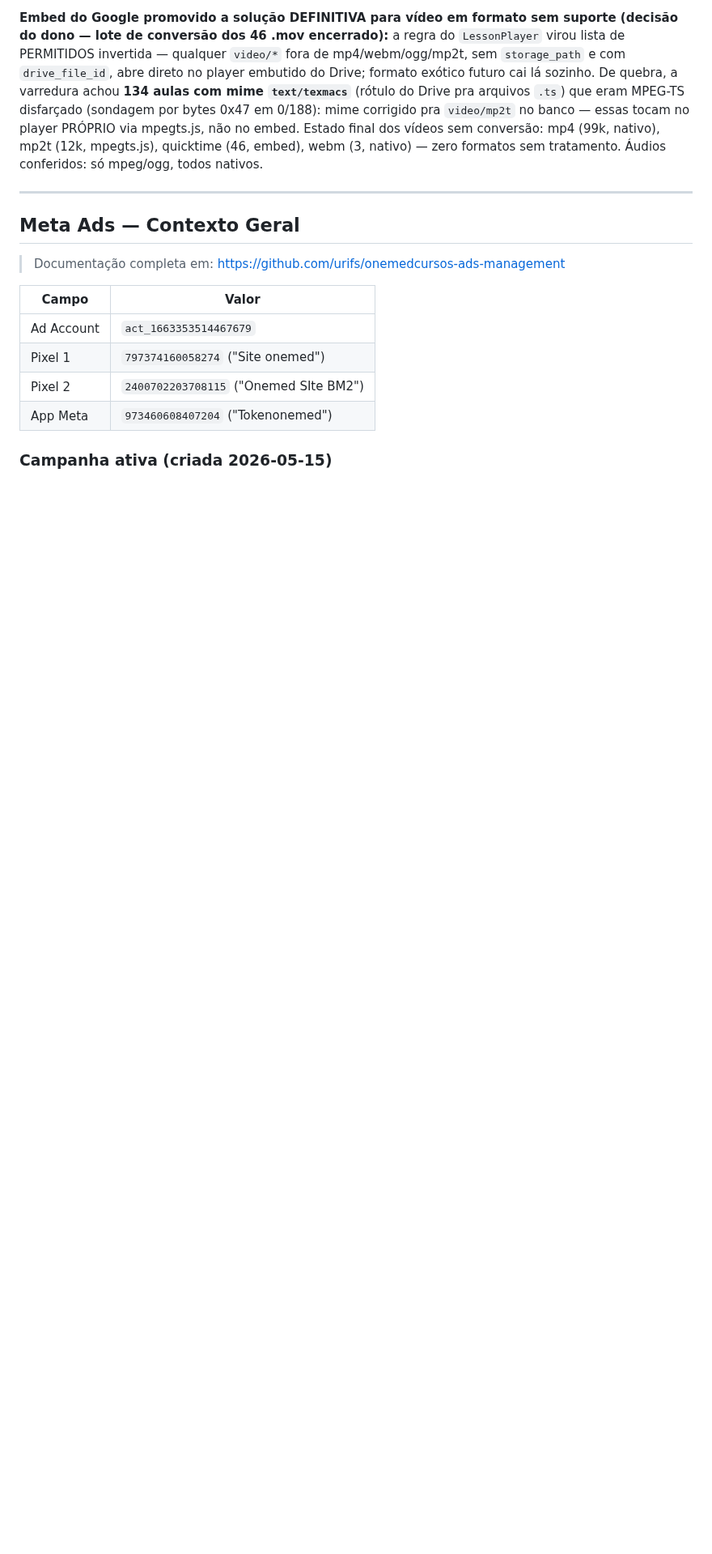
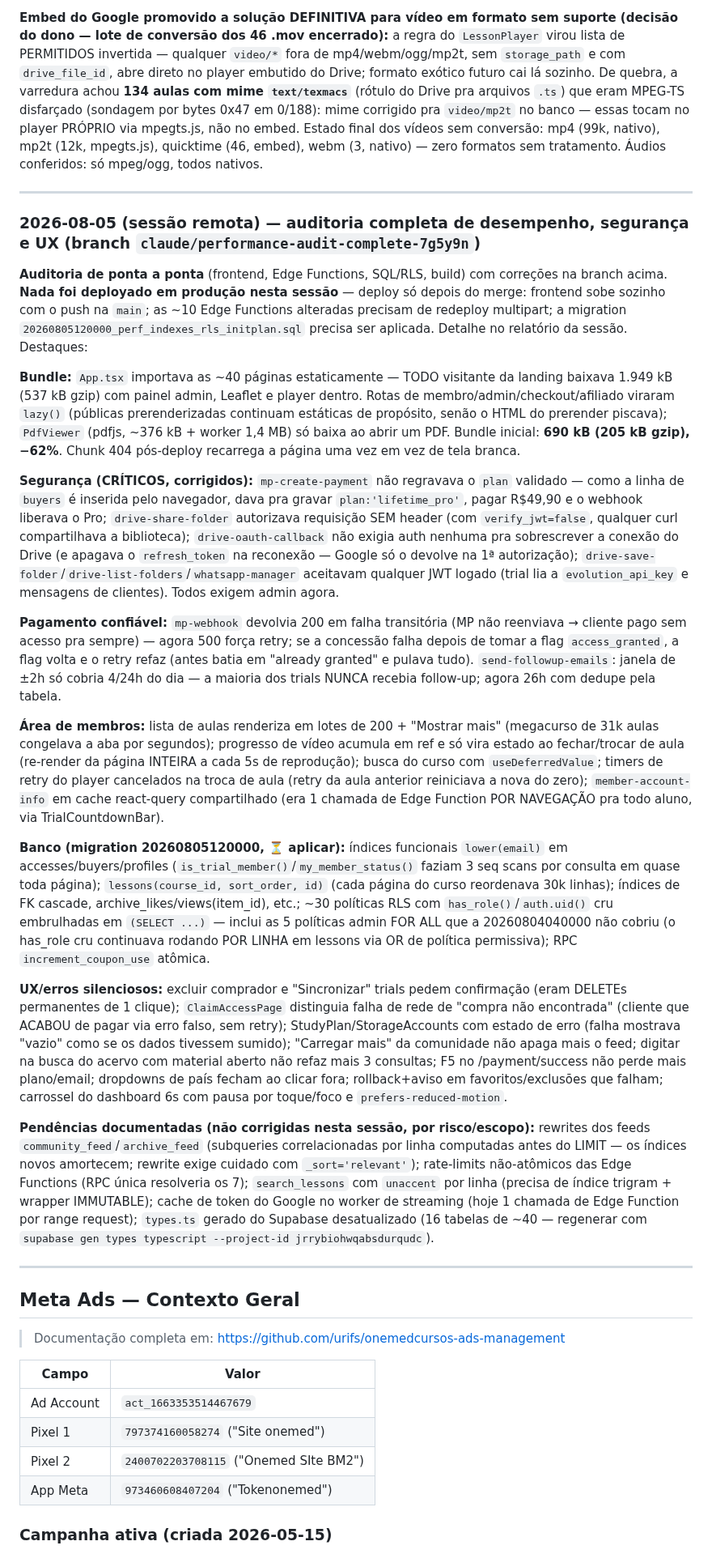
Before and after one commit to urifs/Onemed, a Markdown page: CLAUDE.md, the part around the change. Shown at 81% size. Drawn GitHub-style; blank space fills up the shorter version.

Commit message:
docs: registro da auditoria de desempenho no CLAUDE.md
Co-Authored-By: Claude Fable 5 <noreply@anthropic.com>
Claude-Session: https://claude.ai/code/session_01Ru12NozusF4JpV3bwt2rBC

```diff
--- a/CLAUDE.md
+++ b/CLAUDE.md
@@ -1545,6 +1545,71 @@ dos vídeos sem conversão: mp4 (99k, nativo), mp2t (12k, mpegts.js), quicktime
 
 ---
 
+### 2026-08-05 (sessão remota) — auditoria completa de desempenho, segurança e UX (branch `claude/performance-audit-complete-7g5y9n`)
+
+**Auditoria de ponta a ponta** (frontend, Edge Functions, SQL/RLS, build) com correções na
+branch acima. **Nada foi deployado em produção nesta sessão** — deploy só depois do merge:
+frontend sobe sozinho com o push na `main`; as ~10 Edge Functions alteradas precisam de
+redeploy multipart; a migration `20260805120000_perf_indexes_rls_initplan.sql` precisa ser
+aplicada. Detalhe no relatório da sessão. Destaques:
+
+**Bundle:** `App.tsx` importava as ~40 páginas estaticamente — TODO visitante da landing
+baixava 1.949 kB (537 kB gzip) com painel admin, Leaflet e player dentro. Rotas de
+membro/admin/checkout/afiliado viraram `lazy()` (públicas prerenderizadas continuam
+estáticas de propósito, senão o HTML do prerender piscava); `PdfViewer` (pdfjs, ~376 kB +
+worker 1,4 MB) só baixa ao abrir um PDF. Bundle inicial: **690 kB (205 kB gzip), −62%**.
+Chunk 404 pós-deploy recarrega a página uma vez em vez de tela branca.
+
+**Segurança (CRÍTICOS, corrigidos):** `mp-create-payment` não regravava o `plan` validado —
+como a linha de `buyers` é inserida pelo navegador, dava pra gravar `plan:'lifetime_pro'`,
+pagar R$49,90 e o webhook liberava o Pro; `drive-share-folder` autorizava requisição SEM
+header (com `verify_jwt=false`, qualquer curl compartilhava a biblioteca);
+`drive-oauth-callback` não exigia auth nenhuma pra sobrescrever a conexão do Drive (e apagava
+o `refresh_token` na reconexão — Google só o devolve na 1ª autorização);
+`drive-save-folder`/`drive-list-folders`/`whatsapp-manager` aceitavam qualquer JWT logado
+(trial lia a `evolution_api_key` e mensagens de clientes). Todos exigem admin agora.
+
+**Pagamento confiável:** `mp-webhook` devolvia 200 em falha transitória (MP não reenviava →
+cliente pago sem acesso pra sempre) — agora 500 força retry; se a concessão falha depois de
+tomar a flag `access_granted`, a flag volta e o retry refaz (antes batia em "already granted"
+e pulava tudo). `send-followup-emails`: janela de ±2h só cobria 4/24h do dia — a maioria dos
+trials NUNCA recebia follow-up; agora 26h com dedupe pela tabela.
+
+**Área de membros:** lista de aulas renderiza em lotes de 200 + "Mostrar mais" (megacurso de
+31k aulas congelava a aba por segundos); progresso de vídeo acumula em ref e só vira estado ao
+fechar/trocar de aula (re-render da página INTEIRA a cada 5s de reprodução); busca do curso com
+`useDeferredValue`; timers de retry do player cancelados na troca de aula (retry da aula
+anterior reiniciava a nova do zero); `member-account-info` em cache react-query compartilhado
+(era 1 chamada de Edge Function POR NAVEGAÇÃO pra todo aluno, via TrialCountdownBar).
+
+**Banco (migration 20260805120000, ⏳ aplicar):** índices funcionais `lower(email)` em
+accesses/buyers/profiles (`is_trial_member()`/`my_member_status()` faziam 3 seq scans por
+consulta em quase toda página); `lessons(course_id, sort_order, id)` (cada página do curso
+reordenava 30k linhas); índices de FK cascade, archive_likes/views(item_id), etc.; ~30
+políticas RLS com `has_role()`/`auth.uid()` cru embrulhadas em `(SELECT ...)` — inclui as 5
+políticas admin FOR ALL que a 20260804040000 não cobriu (o has_role cru continuava rodando
+POR LINHA em lessons via OR de política permissiva); RPC `increment_coupon_use` atômica.
+
+**UX/erros silenciosos:** excluir comprador e "Sincronizar" trials pedem confirmação (eram
+DELETEs permanentes de 1 clique); `ClaimAccessPage` distinguia falha de rede de "compra não
+encontrada" (cliente que ACABOU de pagar via erro falso, sem retry); StudyPlan/StorageAccounts
+com estado de erro (falha mostrava "vazio" como se os dados tivessem sumido); "Carregar mais"
+da comunidade não apaga mais o feed; digitar na busca do acervo com material aberto não refaz
+mais 3 consultas; F5 no /payment/success não perde mais plano/email; dropdowns de país fecham
+ao clicar fora; rollback+aviso em favoritos/exclusões que falham; carrossel do dashboard 6s
+com pausa por toque/foco e `prefers-reduced-motion`.
+
+**Pendências documentadas (não corrigidas nesta sessão, por risco/escopo):** rewrites dos
+feeds `community_feed`/`archive_feed` (subqueries correlacionadas por linha computadas antes
+do LIMIT — os índices novos amortecem; rewrite exige cuidado com `_sort='relevant'`);
+rate-limits não-atômicos das Edge Functions (RPC única resolveria os 7); `search_lessons` com
+`unaccent` por linha (precisa de índice trigram + wrapper IMMUTABLE); cache de token do Google
+no worker de streaming (hoje 1 chamada de Edge Function por range request); `types.ts` gerado
+do Supabase desatualizado (16 tabelas de ~40 — regenerar com
+`supabase gen types typescript --project-id jrrybiohwqabsdurqudc`).
+
+---
+
 ## Meta Ads — Contexto Geral
 
 > Documentação completa em: https://github.com/urifs/onemedcursos-ads-management
```
